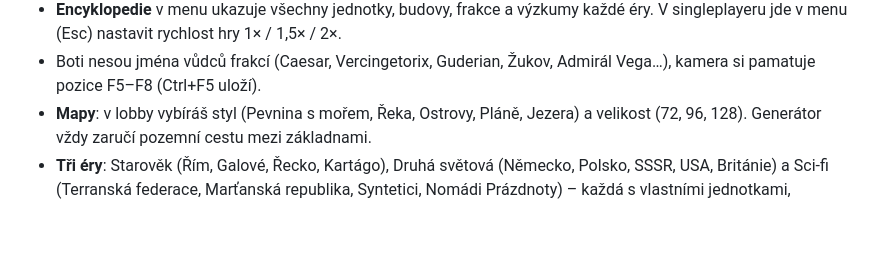
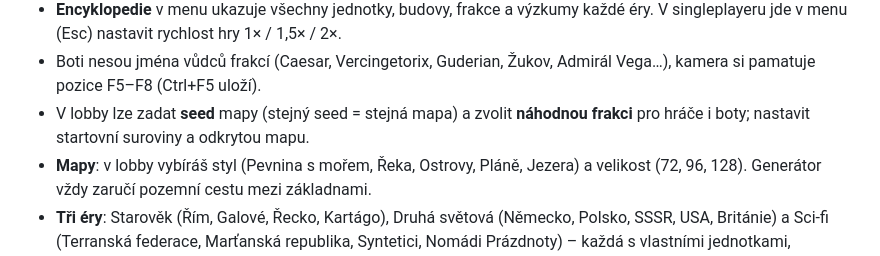
Before and after one commit to Pukaty-LR/AgesOfWar, a Markdown page: README.md, the part around the change. Drawn GitHub-style; blank space fills up the shorter version.

Commit message:
README: seed and random faction
Co-Authored-By: Claude Fable 5.1 <noreply@anthropic.com>

```diff
--- a/README.md
+++ b/README.md
@@ -34,6 +34,7 @@ nebo na Windows poklepej na `start.bat`. Pak otevři **http://localhost:8080**.
 - **Léčitelé** (Léčitel / Zdravotník / Opravný dron) se cvičí v radnici od úrovně 2 a léčí zraněné spojence v okolí.
 - **Encyklopedie** v menu ukazuje všechny jednotky, budovy, frakce a výzkumy každé éry. V singleplayeru jde v menu (Esc) nastavit rychlost hry 1× / 1,5× / 2×.
 - Boti nesou jména vůdců frakcí (Caesar, Vercingetorix, Guderian, Žukov, Admirál Vega…), kamera si pamatuje pozice F5–F8 (Ctrl+F5 uloží).
+- V lobby lze zadat **seed** mapy (stejný seed = stejná mapa) a zvolit **náhodnou frakci** pro hráče i boty; nastavit startovní suroviny a odkrytou mapu.
 - **Mapy**: v lobby vybíráš styl (Pevnina s mořem, Řeka, Ostrovy, Pláně, Jezera) a velikost (72, 96, 128). Generátor vždy zaručí pozemní cestu mezi základnami.
 - **Tři éry**: Starověk (Řím, Galové, Řecko, Kartágo), Druhá světová (Německo, Polsko, SSSR, USA, Británie) a Sci-fi (Terranská federace, Marťanská republika, Syntetici, Nomádi Prázdnoty) – každá s vlastními jednotkami, budovami, surovinami, hudbou a barevným tématem HUD.
 - Když ti spadne prohlížeč nebo obnovíš stránku, hra běží dál a po načtení se **automaticky připojíš zpět** do své rozehrané hry (server ji drží 3 minuty).
```
